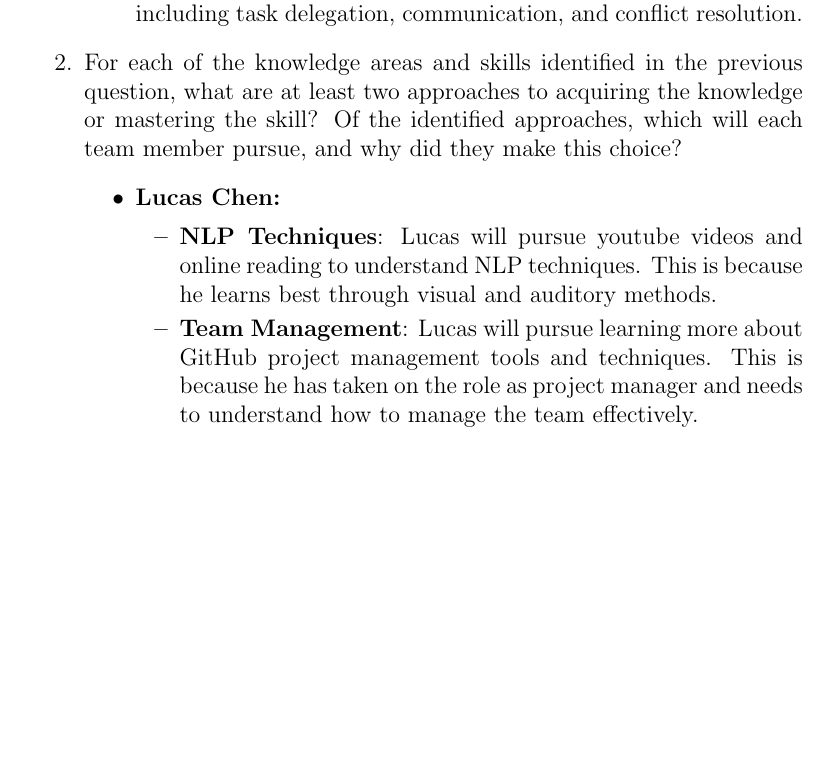
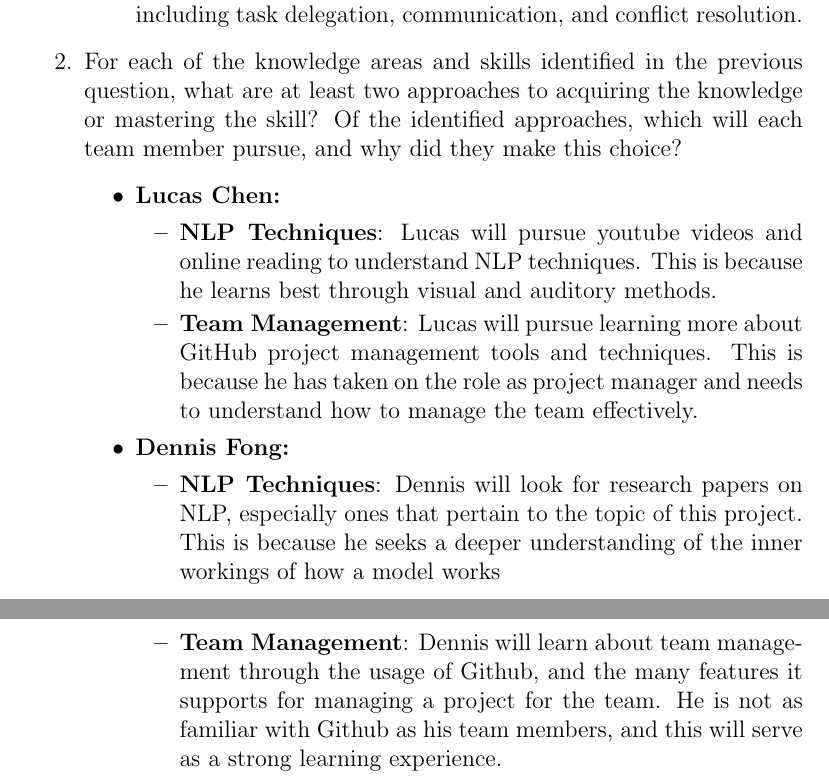
Before and after one commit to lilweege/SyntaxSentinels, a LaTeX document (docs/SRS-Volere/SRS.tex): part of page 48 of 48 before the commit and two parts of pages 48 and 49 of 49 after it, the two joined at a grey line, cut so that both start at the same text, the shorter picture padded with empty space. Compiled offline with pdfLaTeX.

Commit message:
feat: add dennis' commit

```diff
--- a/docs/SRS-Volere/SRS.tex
+++ b/docs/SRS-Volere/SRS.tex
@@ -1314,6 +1314,11 @@ graduate attribute of Lifelong Learning.  Please answer the following questions:
             \item \textbf{NLP Techniques}: Lucas will pursue youtube videos and online reading to understand NLP techniques. This is because he learns best through visual and auditory methods.
             \item \textbf{Team Management}: Lucas will pursue learning more about GitHub project management tools and techniques. This is because he has taken on the role as project manager and needs to understand how to manage the team effectively.
         \end{itemize}
+        \item \textbf{Dennis Fong:}
+        \begin{itemize}
+            \item \textbf{NLP Techniques}: Dennis will look for research papers on NLP, especially ones that pertain to the topic of this project. This is because he seeks a deeper understanding of the inner workings of how a model works
+            \item \textbf{Team Management}: Dennis will learn about team management through the usage of Github, and the many features it supports for managing a project for the team. He is not as familiar with Github as his team members, and this will serve as a strong learning experience.
+        \end{itemize}
     \end{itemize}
 \end{enumerate}
 
```
